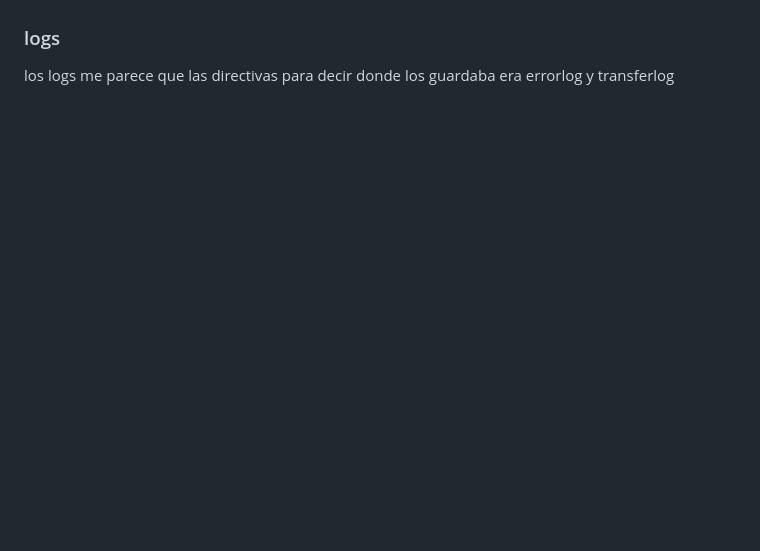
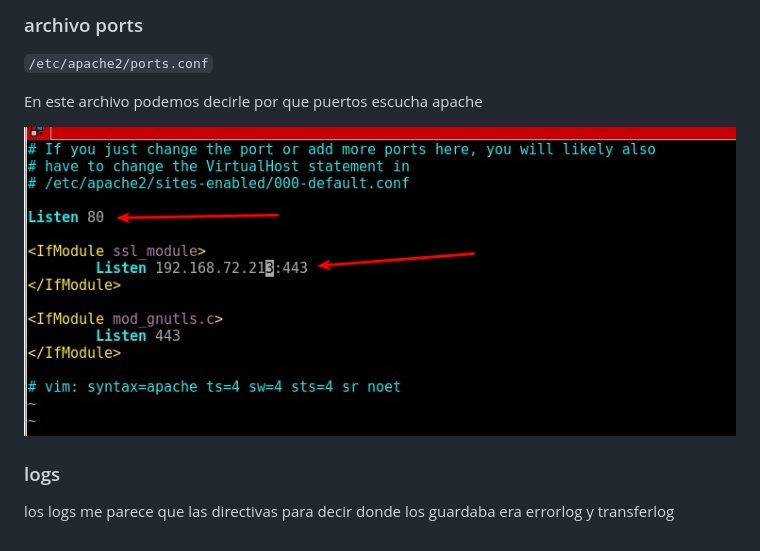
Before and after one commit to athos54/iescomercioAsir, a Markdown page: linux/apache.md, the part around one of its changes. Rendered like a GitHub page; pictures changed too: linux/assets/markdown-img-paste-20171203124928189.png (added); blank space fills up the shorter version.

```diff
--- a/linux/apache.md
+++ b/linux/apache.md
@@ -162,4 +185,11 @@ archivo ports
 
+### archivo ports
+
+`/etc/apache2/ports.conf`
+
+En este archivo podemos decirle por que puertos escucha apache
+
+![](assets/markdown-img-paste-20171203124928189.png)
 
 
 ### logs
```
Also changed, not shown: other parts of linux/apache.md (+40 -17 lines), linux/assets/markdown-img-paste-20171203123607702.png (added), linux/assets/markdown-img-paste-20171203123949157.png (added), linux/assets/markdown-img-paste-20171203124357942.png (added).
